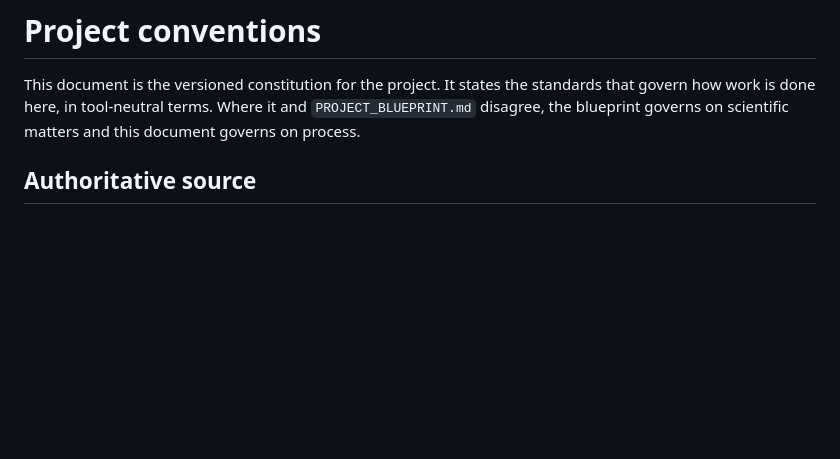
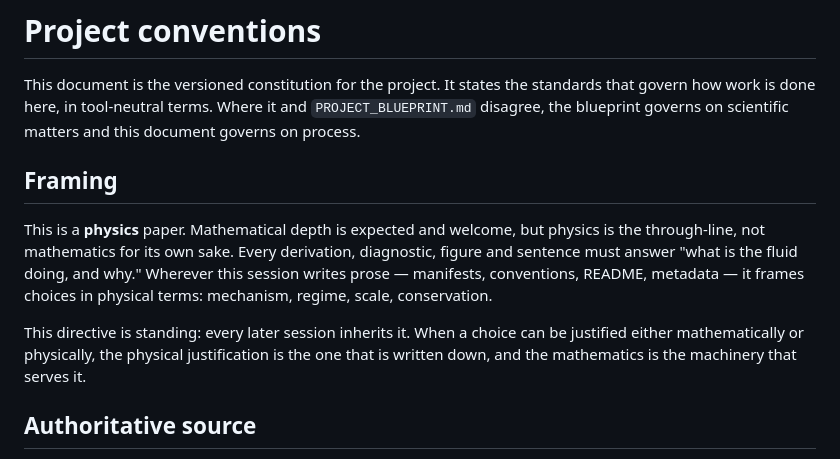
Before and after one commit to pa1aash/physics-waves, a Markdown page: docs/CONVENTIONS.md, the part around the change. GitHub-like rendering; blank space fills up the shorter version.

Commit message:
chore: update CONVENTIONS.md

```diff
--- a/docs/CONVENTIONS.md
+++ b/docs/CONVENTIONS.md
@@ -4,6 +4,19 @@ This document is the versioned constitution for the project. It states the
 standards that govern how work is done here, in tool-neutral terms. Where it and
 `PROJECT_BLUEPRINT.md` disagree, the blueprint governs on scientific matters and
 this document governs on process.
+
+## Framing
+
+This is a **physics** paper. Mathematical depth is expected and welcome, but
+physics is the through-line, not mathematics for its own sake. Every derivation,
+diagnostic, figure and sentence must answer "what is the fluid doing, and why."
+Wherever this session writes prose — manifests, conventions, README, metadata —
+it frames choices in physical terms: mechanism, regime, scale, conservation.
+
+This directive is standing: every later session inherits it. When a choice can
+be justified either mathematically or physically, the physical justification is
+the one that is written down, and the mathematics is the machinery that serves
+it.
 
 ## Authoritative source
 
```
